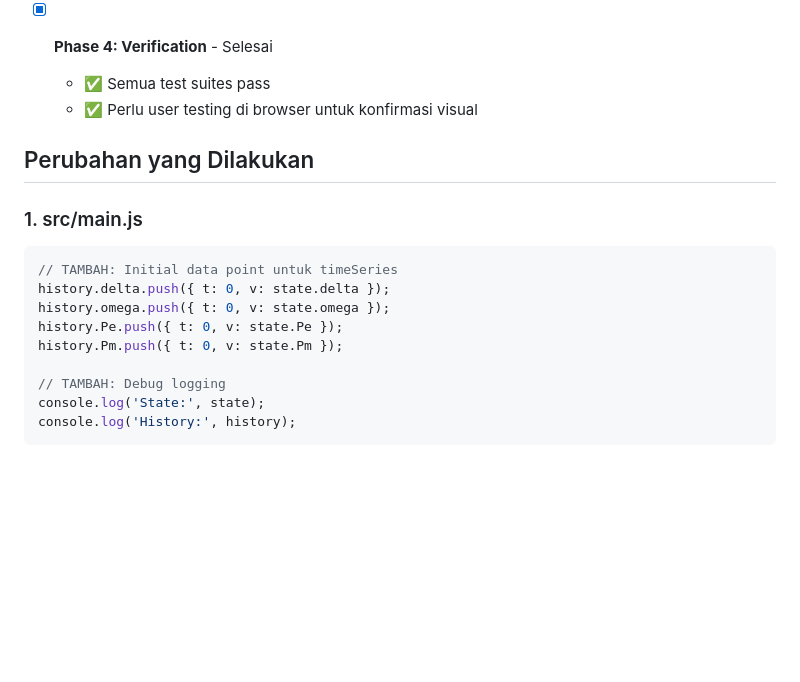
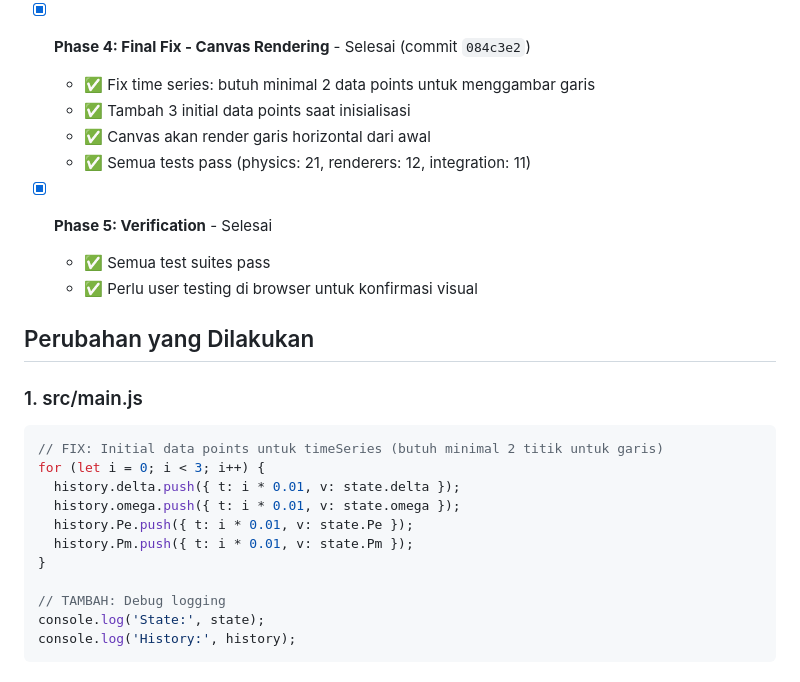
Before and after one commit to endetta/synchronous-generator-simulator, a Markdown page: docs/plan-fix-blank-screen.md, the part around the change. GitHub-like rendering; blank space fills up the shorter version.

Commit message:
docs: update plan-fix-blank-screen.md dan sesi log
- Phase 4: Final fix untuk time series canvas rendering
- Sesi log: 2026-09-08-03 fix canvas rendering

````diff
--- a/docs/plan-fix-blank-screen.md
+++ b/docs/plan-fix-blank-screen.md
@@ -23,7 +23,13 @@
   - ✅ Fix main.js: Compute Pe dari delta saat inisialisasi
   - ✅ Semua tests pass (physics: 21, renderers: 12, integration: 11)
 
-- [x] **Phase 4: Verification** - Selesai
+- [x] **Phase 4: Final Fix - Canvas Rendering** - Selesai (commit `084c3e2`)
+  - ✅ Fix time series: butuh minimal 2 data points untuk menggambar garis
+  - ✅ Tambah 3 initial data points saat inisialisasi
+  - ✅ Canvas akan render garis horizontal dari awal
+  - ✅ Semua tests pass (physics: 21, renderers: 12, integration: 11)
+
+- [x] **Phase 5: Verification** - Selesai
   - ✅ Semua test suites pass
   - ✅ Perlu user testing di browser untuk konfirmasi visual
 
@@ -31,11 +37,13 @@
 
 ### 1. src/main.js
 ```javascript
-// TAMBAH: Initial data point untuk timeSeries
-history.delta.push({ t: 0, v: state.delta });
-history.omega.push({ t: 0, v: state.omega });
-history.Pe.push({ t: 0, v: state.Pe });
-history.Pm.push({ t: 0, v: state.Pm });
+// FIX: Initial data points untuk timeSeries (butuh minimal 2 titik untuk garis)
+for (let i = 0; i < 3; i++) {
+  history.delta.push({ t: i * 0.01, v: state.delta });
+  history.omega.push({ t: i * 0.01, v: state.omega });
+  history.Pe.push({ t: i * 0.01, v: state.Pe });
+  history.Pm.push({ t: i * 0.01, v: state.Pm });
+}
 
 // TAMBAH: Debug logging
 console.log('State:', state);
````
Also changed, not shown: design-plans/sesi-2026-09-08-03-fix-canvas-rendering.md (added, +158 -0 lines).
